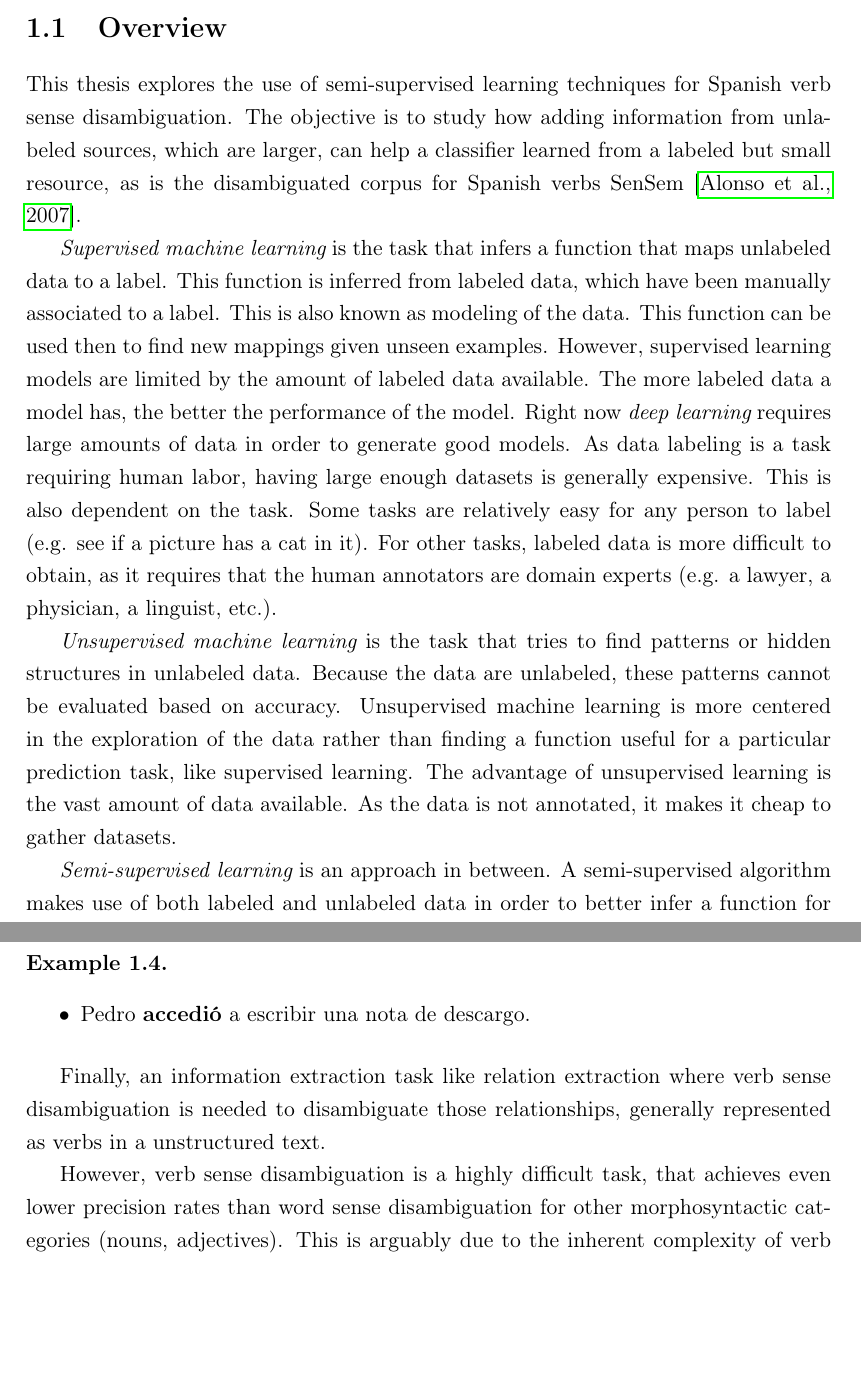
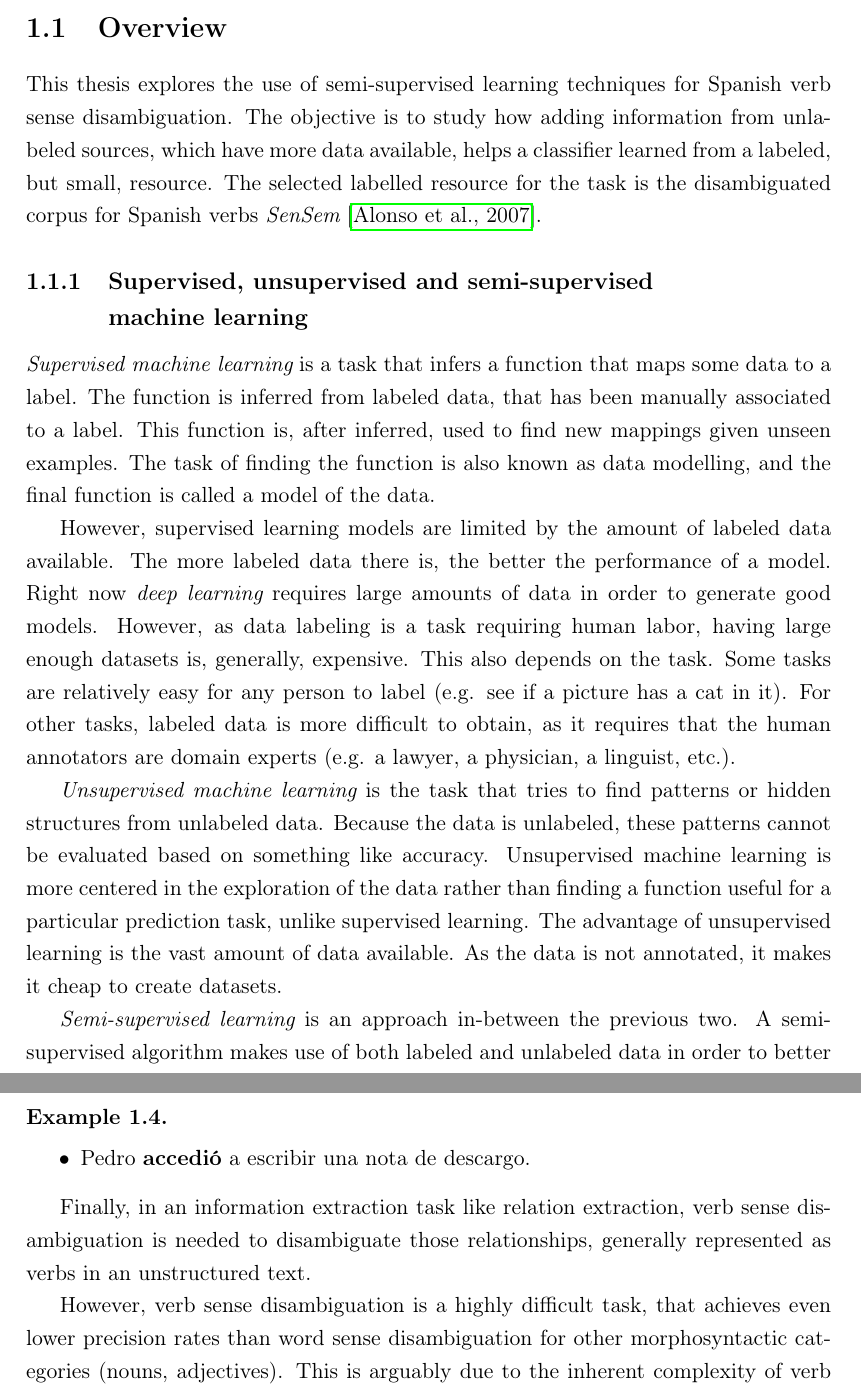
Before and after one commit to crscardellino/thesis-report, a LaTeX thesis (main.tex, which reads chapters/01_introduction.tex): two parts of pages 21 and 23 of 187, joined at a grey line, cut so that both start at the same text, the shorter picture padded with empty space. Compiled offline with pdfLaTeX.

Commit message:
Introduction overview revised

```diff
--- a/chapters/01_introduction.tex
+++ b/chapters/01_introduction.tex
@@ -2,32 +2,37 @@
 
 This thesis explores the use of semi-supervised learning techniques for Spanish
 \vsd. The objective is to study how adding information from unlabeled sources,
-which are larger, can help a classifier learned from a labeled but small
-resource, as is the disambiguated corpus for Spanish verbs SenSem
+which have more data available, helps a classifier learned from a labeled, but
+small, resource. The selected labelled resource for the task is the
+disambiguated corpus for Spanish verbs {\em SenSem}
 \cite{alonso-etal-07-sensem}.
 
-{\em Supervised machine learning} is the task that infers a function that maps
-unlabeled data to a label. This function is inferred from labeled data, which
-have been manually associated to a label. This is also known as modeling of the
-data.  This function can be used then to find new mappings given unseen
-examples. However, supervised learning models are limited by the amount of
-labeled data available. The more labeled data a model has, the better the
-performance of the model. Right now {\em deep learning} requires large amounts
-of data in order to generate good models. As data labeling is a task requiring
-human labor, having large enough datasets is generally expensive. This is also
-dependent on the task. Some tasks are relatively easy for any person to label
-(e.g. see if a picture has a cat in it). For other tasks, labeled data is more
-difficult to obtain, as it requires that the human annotators are domain
-experts (e.g. a lawyer, a physician, a linguist, etc.).
+\subsection{Supervised, unsupervised and semi-supervised\\machine learning}
+
+{\em Supervised machine learning} is a task that infers a function that maps
+some data to a label. The function is inferred from labeled data, that has been
+manually associated to a label. This function is, after inferred, used to find
+new mappings given unseen examples. The task of finding the function is also
+known as data modelling, and the final function is called a model of the data.
+
+However, supervised learning models are limited by the amount of labeled data
+available. The more labeled data there is, the better the performance of a
+model. Right now {\em deep learning} requires large amounts of data in order to
+generate good models. However, as data labeling is a task requiring human
+labor, having large enough datasets is, generally, expensive. This also depends
+on the task. Some tasks are relatively easy for any person to label (e.g. see
+if a picture has a cat in it). For other tasks, labeled data is more difficult
+to obtain, as it requires that the human annotators are domain experts (e.g. a
+lawyer, a physician, a linguist, etc.).
 
 {\em Unsupervised machine learning} is the task that tries to find patterns or
-hidden structures in unlabeled data. Because the data are unlabeled, these
-patterns cannot be evaluated based on accuracy. Unsupervised machine learning
-is more centered in the exploration of the data rather than finding a function
-useful for a particular prediction task, like supervised learning. The
-advantage of unsupervised learning is the vast amount of data available. As the
-data is not annotated, it makes it cheap to gather datasets.
+hidden structures from unlabeled data. Because the data is unlabeled, these
+patterns cannot be evaluated based on something like accuracy. Unsupervised
+machine learning is more centered in the exploration of the data rather than
+finding a function useful for a particular prediction task, unlike supervised
+learning. The advantage of unsupervised learning is the vast amount of data
+available. As the data is not annotated, it makes it cheap to create datasets.
 
-{\em Semi-supervised learning} is an approach in between. A semi-supervised
-algorithm makes use of both labeled and unlabeled data in order to better infer
-a function for a specific task (whether it is supervised or not). In this case,
+{\em Semi-supervised learning} is an approach in-between the previous two. A
+semi-supervised algorithm makes use of both labeled and unlabeled data in order
+to better infer a function for a specific task (whether it is supervised or
@@ -106,17 +120,17 @@ participants it connects.
   \end{itemize}
 \end{example}
 
-Finally, an information extraction task like relation extraction where \vsd~is
-needed to disambiguate those relationships, generally represented as verbs in a
-unstructured text.
+Finally, in an information extraction task like relation extraction, \vsd~is
+needed to disambiguate those relationships, generally represented as verbs in
+an unstructured text.
 
 However, \vsd~is a highly difficult task, that achieves even lower precision
 rates than \wsd~for other morphosyntactic categories (nouns, adjectives). This
 is arguably due to the inherent complexity of verb senses and the fact that
 their meaning is more pervasive than that of nouns, thus making it more
-difficult to discretize \cite{chen2009improving}.  Find below a detailed
-example of verb sense ambiguity for the lemma {\emph hablar}, with five senses
-in the SenSem lexicon. This can be seen in example \ref{example:hablar:1}.
+difficult to discretize \cite{chen2009improving}. Find below a detailed example
+of verb sense ambiguity for the lemma {\emph hablar}, with five senses in the
+SenSem lexicon. This can be seen in example \ref{example:hablar:1}.
 
 \begin{example}\label{example:hablar:1}
   \begin{itemize}
```
Also changed, not shown: main.tex (+1 -1 lines), chapters/01_introduction.tex (59 more changed lines).
